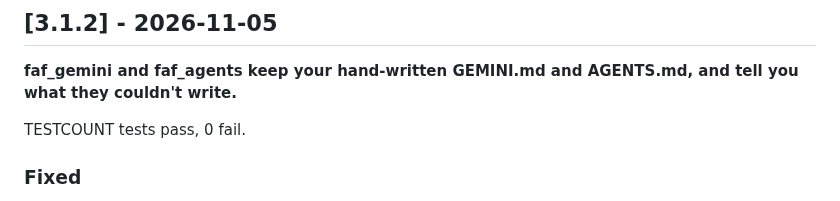
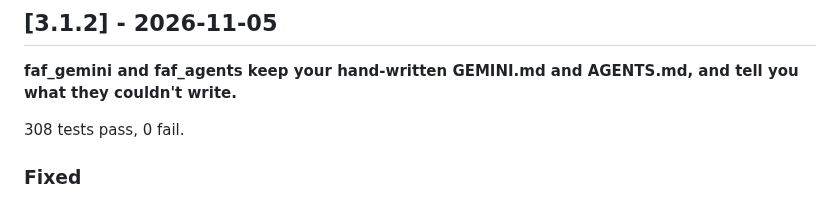
Before and after one commit to Wolfe-Jam/gemini-faf-mcp, a Markdown page: CHANGELOG.md, the part around the change. Drawn GitHub-style.

```diff
--- a/CHANGELOG.md
+++ b/CHANGELOG.md
@@ -10,7 +10,7 @@ Format: [Keep a Changelog](https://keepachangelog.com/en/1.1.0/)
 
 **faf_gemini and faf_agents keep your hand-written GEMINI.md and AGENTS.md, and tell you what they couldn't write.**
 
-TESTCOUNT tests pass, 0 fail.
+308 tests pass, 0 fail.
 
 ### Fixed
 - **GEMINI.md and AGENTS.md are written by faf-cli's rules** ([#45](https://github.com/Wolfe-Jam/gemini-faf-mcp/pull/45)), the same ones faf-cli, faf-mcp, claude-faf-mcp and grok-faf-mcp follow. faf replaces only the block between its own marker lines; a file whose first line looks like a faf stamp is never reclaimed, and a START with no END cuts nothing.
```
Also changed, not shown: README.md (+2 -2 lines).
